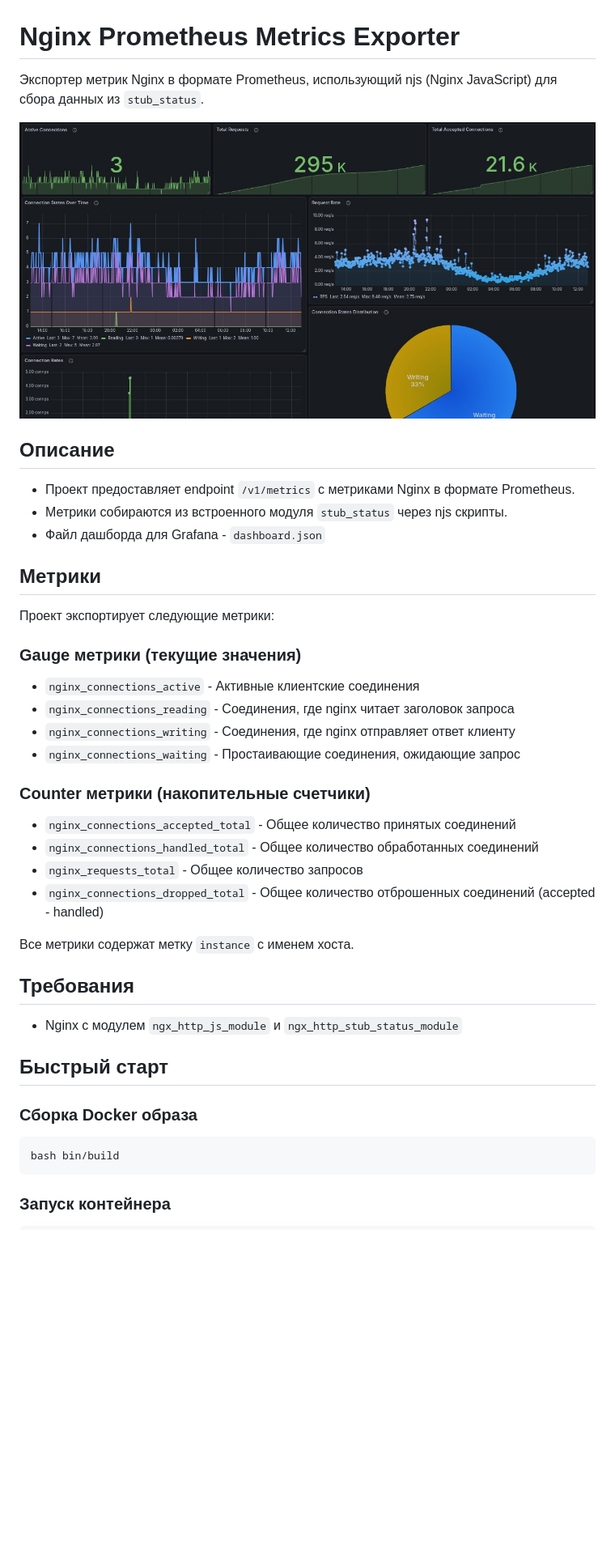
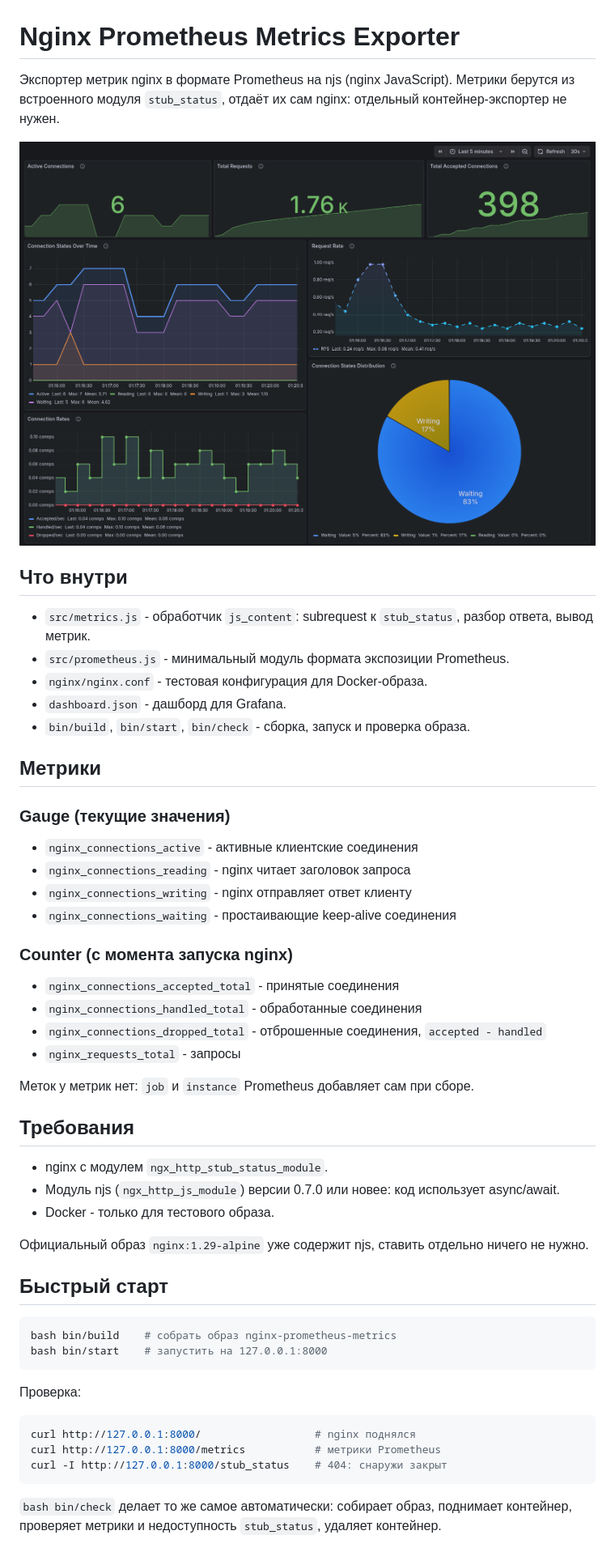
Before and after one commit to f-ngx/nginx-prometheuse-njs, a Markdown page: README.md, the part around one of its changes. Shown at 81% size. Drawn GitHub-style; pictures changed too: screenshot.jpg (deleted), screenshot.png (added); blank space fills up the shorter version.

````diff
--- a/README.md
+++ b/README.md
@@ -1,46 +1,60 @@
 # Nginx Prometheus Metrics Exporter
 
-Экспортер метрик Nginx в формате Prometheus, использующий njs (Nginx JavaScript) для сбора данных из `stub_status`.
+Экспортер метрик nginx в формате Prometheus на njs (nginx JavaScript).
+Метрики берутся из встроенного модуля `stub_status`, отдаёт их сам nginx:
+отдельный контейнер-экспортер не нужен.
 
-![Screenshot](screenshot.jpg)
+![Screenshot](screenshot.png)
 
-## Описание
+## Что внутри
 
-  * Проект предоставляет endpoint `/v1/metrics` с метриками Nginx в формате Prometheus.
-  * Метрики собираются из встроенного модуля `stub_status` через njs скрипты.
-  * Файл дашборда для Grafana - `dashboard.json`
+  * `src/metrics.js` - обработчик `js_content`: subrequest к `stub_status`, разбор ответа, вывод метрик.
+  * `src/prometheus.js` - минимальный модуль формата экспозиции Prometheus.
+  * `nginx/nginx.conf` - тестовая конфигурация для Docker-образа.
+  * `dashboard.json` - дашборд для Grafana.
+  * `bin/build`, `bin/start`, `bin/check` - сборка, запуск и проверка образа.
 
 ## Метрики
 
-Проект экспортирует следующие метрики:
+### Gauge (текущие значения)
 
-### Gauge метрики (текущие значения)
+- `nginx_connections_active` - активные клиентские соединения
+- `nginx_connections_reading` - nginx читает заголовок запроса
+- `nginx_connections_writing` - nginx отправляет ответ клиенту
+- `nginx_connections_waiting` - простаивающие keep-alive соединения
 
-- `nginx_connections_active` - Активные клиентские соединения
-- `nginx_connections_reading` - Соединения, где nginx читает заголовок запроса
-- `nginx_connections_writing` - Соединения, где nginx отправляет ответ клиенту
-- `nginx_connections_waiting` - Простаивающие соединения, ожидающие запрос
+### Counter (с момента запуска nginx)
 
-### Counter метрики (накопительные счетчики)
+- `nginx_connections_accepted_total` - принятые соединения
+- `nginx_connections_handled_total` - обработанные соединения
+- `nginx_connections_dropped_total` - отброшенные соединения, `accepted - handled`
+- `nginx_requests_total` - запросы
 
-- `nginx_connections_accepted_total` - Общее количество принятых соединений
-- `nginx_connections_handled_total` - Общее количество обработанных соединений
-- `nginx_requests_total` - Общее количество запросов
-- `nginx_connections_dropped_total` - Общее количество отброшенных соединений (accepted - handled)
-
-Все метрики содержат метку `instance` с именем хоста.
+Меток у метрик нет: `job` и `instance` Prometheus добавляет сам при сборе.
 
 ## Требования
 
-- Nginx с модулем `ngx_http_js_module` и `ngx_http_stub_status_module`
+- nginx с модулем `ngx_http_stub_status_module`.
+- Модуль njs (`ngx_http_js_module`) версии 0.7.0 или новее: код использует async/await.
+- Docker - только для тестового образа.
+
+Официальный образ `nginx:1.29-alpine` уже содержит njs, ставить отдельно ничего не нужно.
 
 ## Быстрый старт
 
-### Сборка Docker образа
+```bash
+bash bin/build    # собрать образ nginx-prometheus-metrics
+bash bin/start    # запустить на 127.0.0.1:8000
+```
+
+Проверка:
 
 ```bash
-bash bin/build
+curl http://127.0.0.1:8000/                  # nginx поднялся
+curl http://127.0.0.1:8000/metrics           # метрики Prometheus
+curl -I http://127.0.0.1:8000/stub_status    # 404: снаружи закрыт
 ```
 
-### Запуск контейнера
+`bash bin/check` делает то же самое автоматически: собирает образ, поднимает
+контейнер, проверяет метрики и недоступность `stub_status`, удаляет контейнер.
 
````
Also changed, not shown: other parts of README.md (+66 -40 lines), 9 other files.
